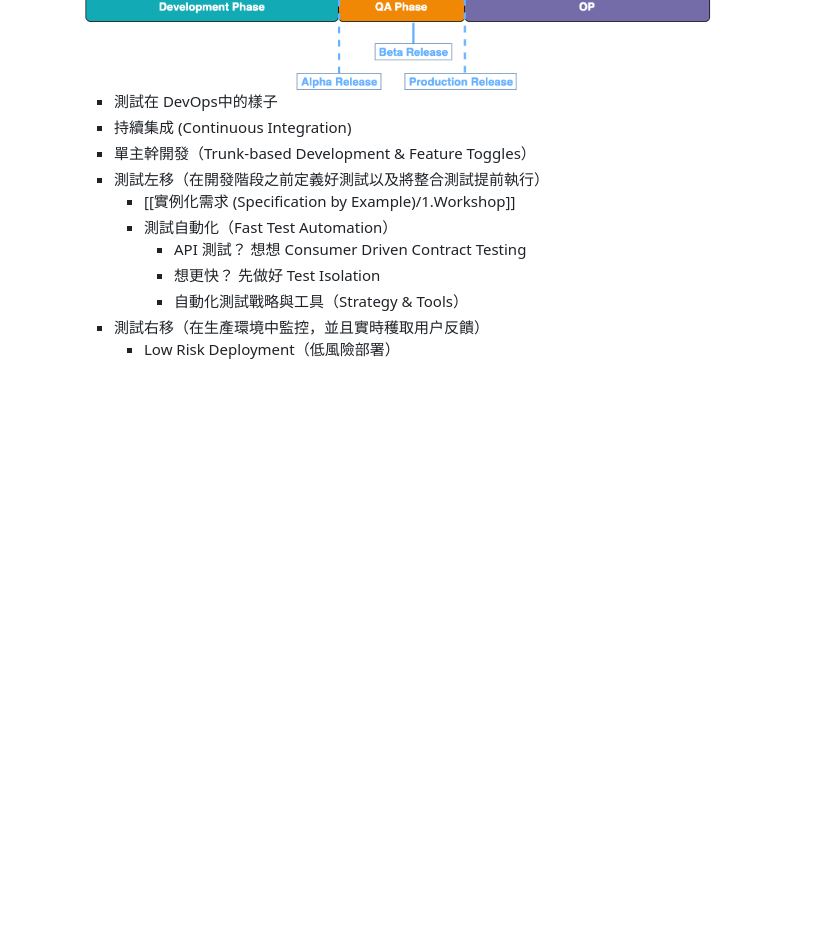
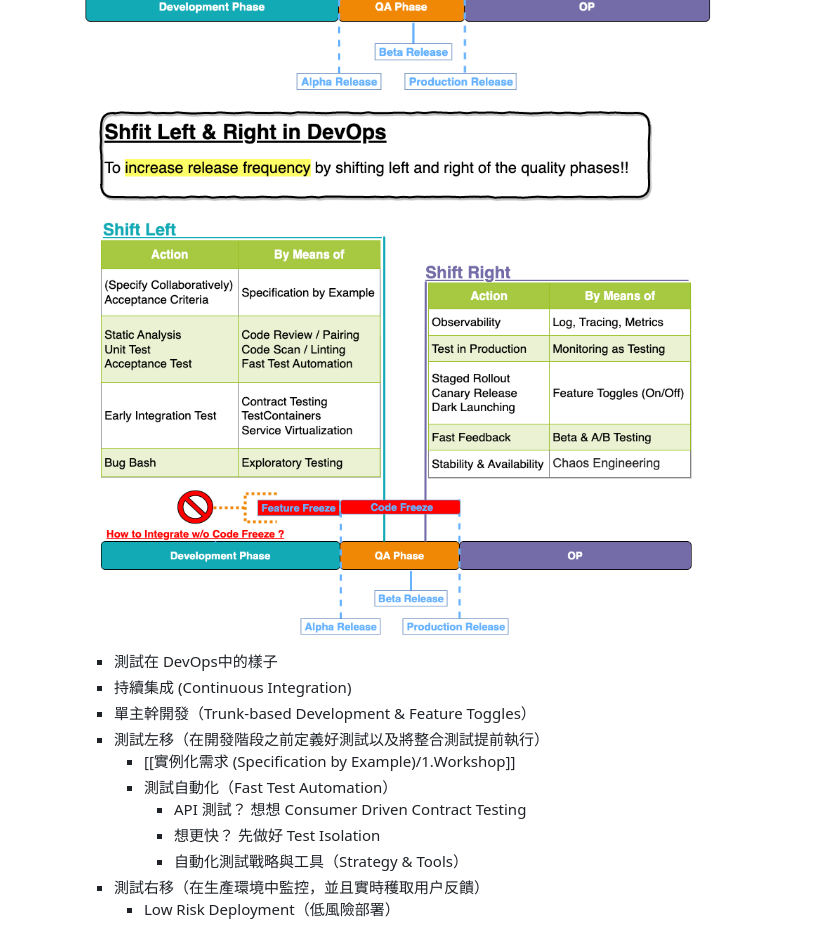
Before and after one commit to pofengliu/devops-notes, a Markdown page: pages/DevOps十年了，你，想改變了嗎_.md, the part around the change. Rendered like a GitHub page; pictures changed too: assets/Shfit_left_right_1669378762251_0.png (added); blank space fills up the shorter version.

Commit message:
Auto saved by Logseq

```diff
--- a/pages/DevOps十年了，你，想改變了嗎_.md
+++ b/pages/DevOps十年了，你，想改變了嗎_.md
@@ -52,6 +52,7 @@ type:: blogpost
 	- ![change_for_ops](https://speakerd.s3.amazonaws.com/presentations/cf04f08b30f54c41ad76d0b180effd0b/slide_16.jpg)
 	- 再接下去的幾個章節中，會對這些實踐做更多的闡述或實作方法（很多方法其實跟你想的不一樣），包括有：
 	- ![Shfit left & right in DevOps](../assets/Shfit_left_right.drawio_1669378239099_0.png)
+	  ![Shfit_left_right.png](../assets/Shfit_left_right_1669378762251_0.png)
 		- 測試在 DevOps中的樣子
 		- 持續集成 (Continuous Integration)
 		- 單主幹開發（Trunk-based Development & Feature Toggles）
```
